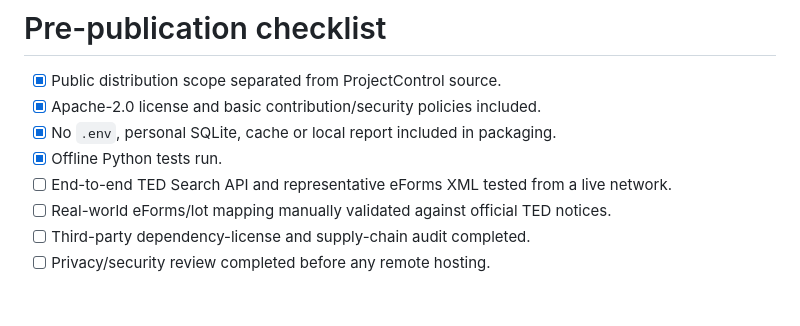
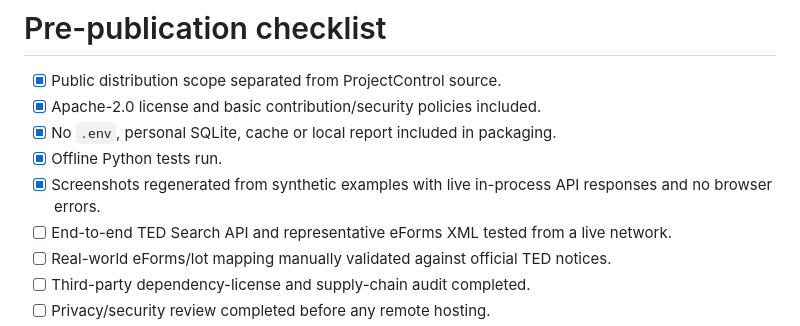
Before and after one commit to BeastRO1377/tendercore-europe, a Markdown page: docs/RELEASE_CHECKLIST.md, the part around the change. Drawn GitHub-style; blank space fills up the shorter version.

```diff
--- a/docs/RELEASE_CHECKLIST.md
+++ b/docs/RELEASE_CHECKLIST.md
@@ -4,6 +4,7 @@
 - [x] Apache-2.0 license and basic contribution/security policies included.
 - [x] No `.env`, personal SQLite, cache or local report included in packaging.
 - [x] Offline Python tests run.
+- [x] Screenshots regenerated from synthetic examples with live in-process API responses and no browser errors.
 - [ ] End-to-end TED Search API and representative eForms XML tested from a live network.
 - [ ] Real-world eForms/lot mapping manually validated against official TED notices.
 - [ ] Third-party dependency-license and supply-chain audit completed.
```
Also changed, not shown: README.md (+15 -3 lines), docs/screenshots/dashboard-dark.png (added), docs/screenshots/dashboard.png, docs/screenshots/settings.png, 2 other files.
